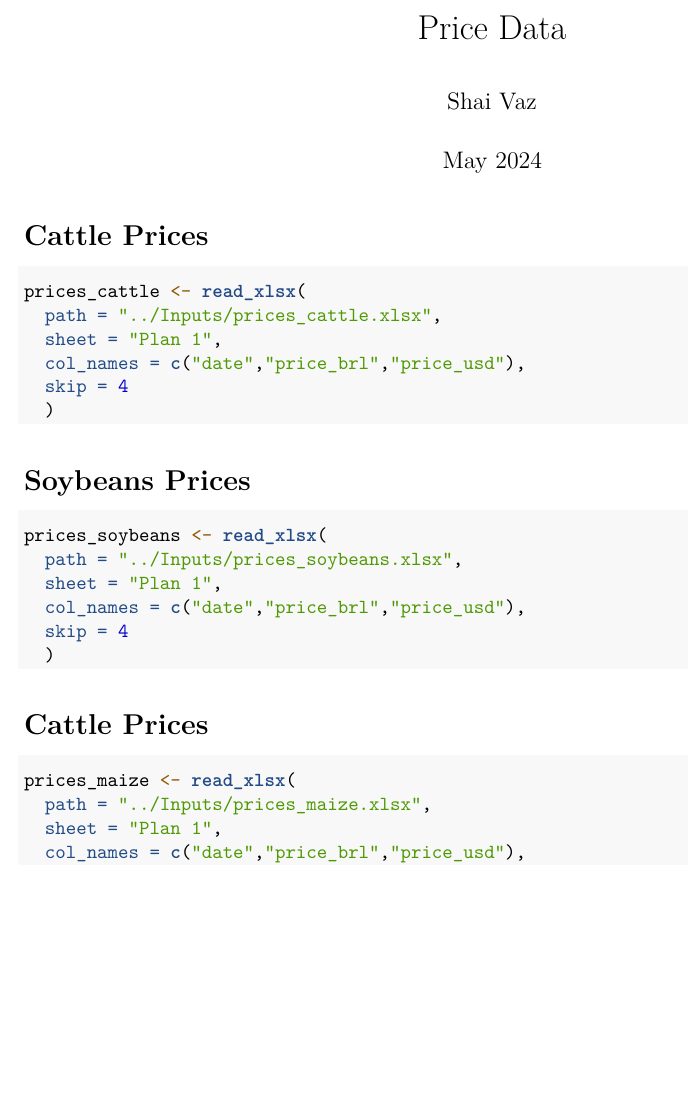
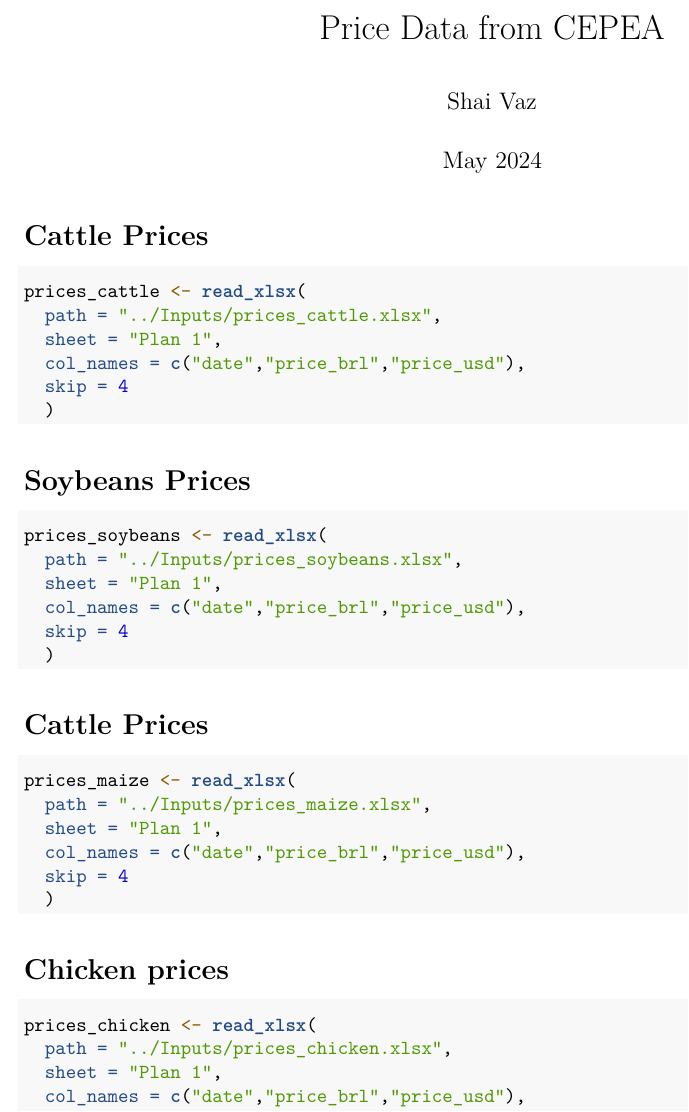
Before and after one commit to OlivazShai/pasture_research, an R Markdown document (Code/2_price_data.Rmd): part of the page, cut so that both start at the same text, the shorter picture padded with empty space. Rendered offline with R 4.5, knitr and Pandoc, then LaTeX, with nearby package versions.

Commit message:
Update 2_price_data.Rmd

````diff
--- a/Code/2_price_data.Rmd
+++ b/Code/2_price_data.Rmd
@@ -1,5 +1,5 @@
 ---
-title: "Price Data"
+title: "Price Data from CEPEA"
 author: "Shai Vaz"
 date: "May 2024"
 output: pdf_document
@@ -57,3 +57,11 @@ prices_maize <- read_xlsx(
   skip = 4
   )
 ```
+
+# Chicken prices
+
+```{r}
+prices_chicken <- read_xlsx(
+  path = "../Inputs/prices_chicken.xlsx",
+  sheet = "Plan 1",
+  col_names = c("date","price_brl","price_usd"),
````
Also changed, not shown: Code/2_price_data.Rmd (3 more changed lines).
